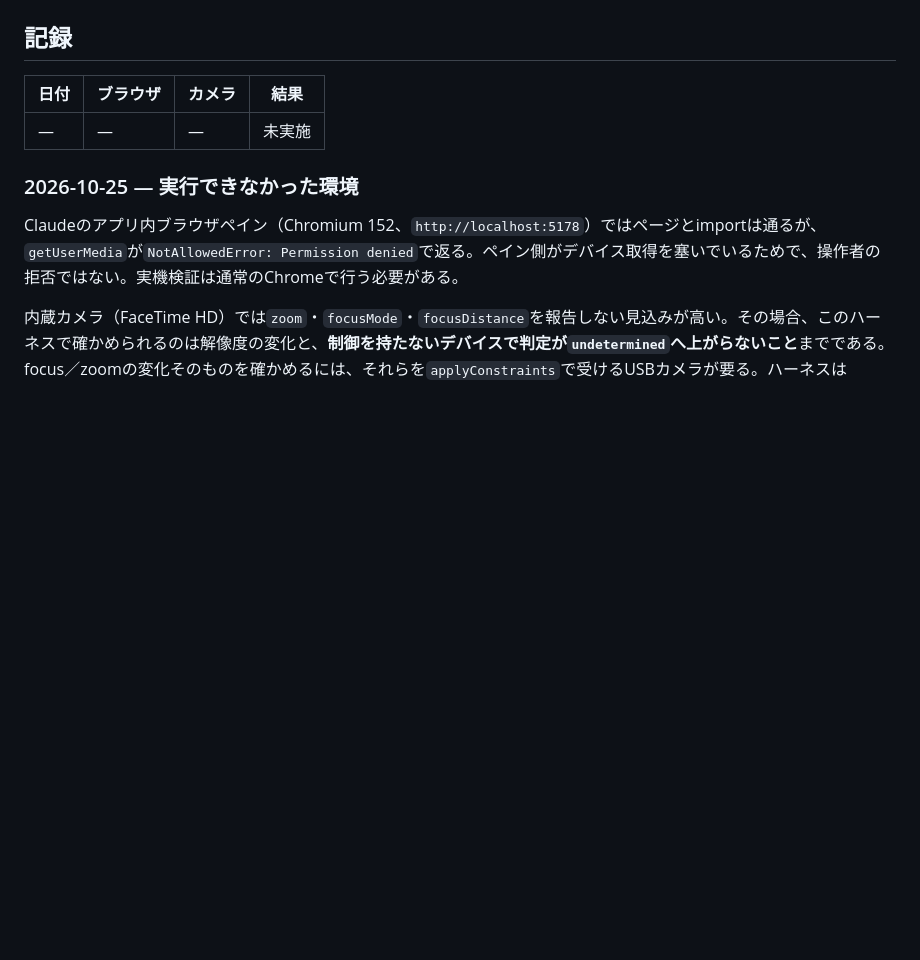
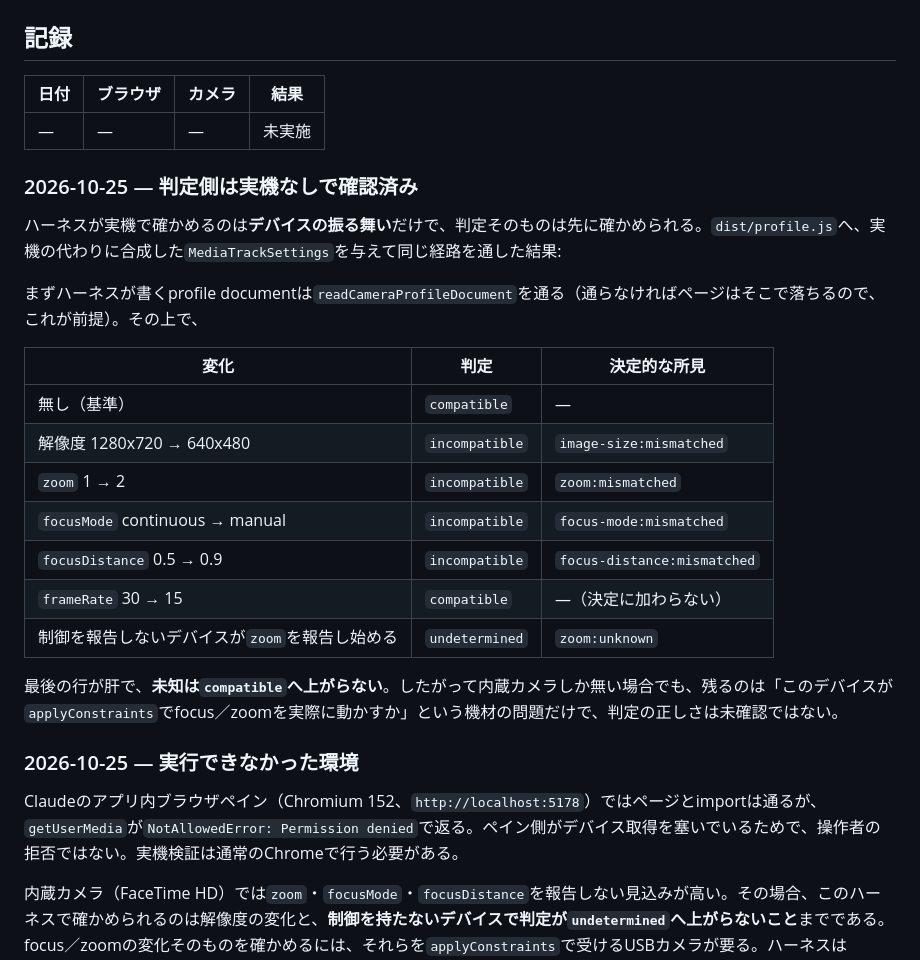
Before and after one commit to kubohiroya/turbowarp-camera-source, a Markdown page: docs/real-camera-compatibility.ja.md, the part around the change. GitHub-like rendering; blank space fills up the shorter version.

Commit message:
docs(calibration): record that the judgement is already confirmed
Review of the harness: its profile document can be put through
`readCameraProfileDocument` and its expectations through
`evaluateProfileCompatibility` with synthesized track settings, so what the
real camera has left to tell us is narrower than the DoD item sounds.

Confirmed: the generated document validates (if it did not, the page would
throw there), the baseline reads `compatible`, each decisive control moving
reads `incompatible` with the matching finding, a frame-rate change stays
`compatible`, and a control appearing that was never recorded reads
`undetermined` rather than being upgraded.

So for a built-in camera the open question is only whether the device
really moves focus and zoom under `applyConstraints` -- not whether the
verdict is right.

Refs #14

Co-Authored-By: Claude Opus 5 <noreply@anthropic.com>

```diff
--- a/docs/real-camera-compatibility.ja.md
+++ b/docs/real-camera-compatibility.ja.md
@@ -33,6 +33,24 @@ npx --yes http-server -p 5178 .
 | --- | --- | --- | --- |
 | — | — | — | 未実施 |
 
+### 2026-10-25 — 判定側は実機なしで確認済み
+
+ハーネスが実機で確かめるのは**デバイスの振る舞い**だけで、判定そのものは先に確かめられる。`dist/profile.js`へ、実機の代わりに合成した`MediaTrackSettings`を与えて同じ経路を通した結果:
+
+まずハーネスが書くprofile documentは`readCameraProfileDocument`を通る（通らなければページはそこで落ちるので、これが前提）。その上で、
+
+| 変化 | 判定 | 決定的な所見 |
+| --- | --- | --- |
+| 無し（基準） | `compatible` | — |
+| 解像度 1280x720 → 640x480 | `incompatible` | `image-size:mismatched` |
+| `zoom` 1 → 2 | `incompatible` | `zoom:mismatched` |
+| `focusMode` continuous → manual | `incompatible` | `focus-mode:mismatched` |
+| `focusDistance` 0.5 → 0.9 | `incompatible` | `focus-distance:mismatched` |
+| `frameRate` 30 → 15 | `compatible` | —（決定に加わらない） |
+| 制御を報告しないデバイスが`zoom`を報告し始める | `undetermined` | `zoom:unknown` |
+
+最後の行が肝で、**未知は`compatible`へ上がらない**。したがって内蔵カメラしか無い場合でも、残るのは「このデバイスが`applyConstraints`でfocus／zoomを実際に動かすか」という機材の問題だけで、判定の正しさは未確認ではない。
+
 ### 2026-10-25 — 実行できなかった環境
 
 Claudeのアプリ内ブラウザペイン（Chromium 152、`http://localhost:5178`）ではページとimportは通るが、`getUserMedia`が`NotAllowedError: Permission denied`で返る。ペイン側がデバイス取得を塞いでいるためで、操作者の拒否ではない。実機検証は通常のChromeで行う必要がある。
```
